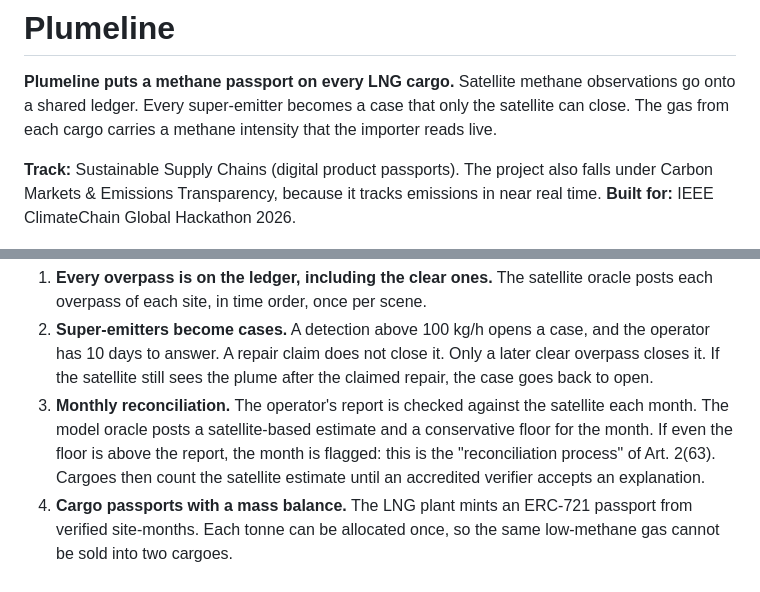
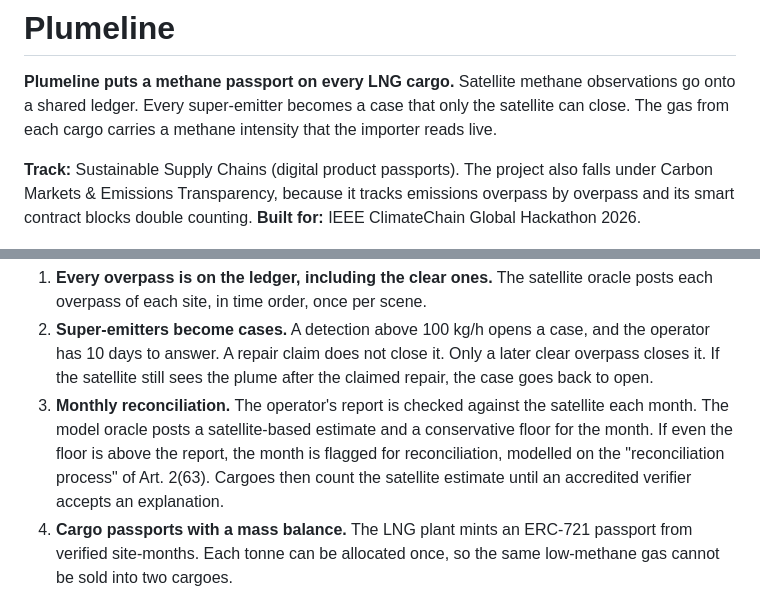
Before and after one commit to leesin1716-byte/plumeline, a Markdown page: README.md, 2 parts joined by grey strips. Drawn GitHub-style.

Commit message:
README: describe the reconciliation flag and track fit without overclaiming
Co-Authored-By: Claude Opus 5.5 <noreply@anthropic.com>
Claude-Session: https://claude.ai/code/session_0158DALPPyb37Y6hkk8RknM5

```diff
--- a/README.md
+++ b/README.md
@@ -3,7 +3,7 @@
 
 **Plumeline puts a methane passport on every LNG cargo.** Satellite methane observations go onto a shared ledger. Every super-emitter becomes a case that only the satellite can close. The gas from each cargo carries a methane intensity that the importer reads live.
 
-**Track:** Sustainable Supply Chains (digital product passports). The project also falls under Carbon Markets & Emissions Transparency, because it tracks emissions in near real time.
+**Track:** Sustainable Supply Chains (digital product passports). The project also falls under Carbon Markets & Emissions Transparency, because it tracks emissions overpass by overpass and its smart contract blocks double counting.
 **Built for:** IEEE ClimateChain Global Hackathon 2026.
 
 ![Plumeline demo: basin view, super-emitter cases, monthly reconciliation and the cargo passport](docs/screenshot.png)
@@ -30,7 +30,7 @@ flowchart LR
 
 1. **Every overpass is on the ledger, including the clear ones.** The satellite oracle posts each overpass of each site, in time order, once per scene.
 2. **Super-emitters become cases.** A detection above 100 kg/h opens a case, and the operator has 10 days to answer. A repair claim does not close it. Only a later clear overpass closes it. If the satellite still sees the plume after the claimed repair, the case goes back to open.
-3. **Monthly reconciliation.** The operator's report is checked against the satellite each month. The model oracle posts a satellite-based estimate and a conservative floor for the month. If even the floor is above the report, the month is flagged: this is the "reconciliation process" of Art. 2(63). Cargoes then count the satellite estimate until an accredited verifier accepts an explanation.
+3. **Monthly reconciliation.** The operator's report is checked against the satellite each month. The model oracle posts a satellite-based estimate and a conservative floor for the month. If even the floor is above the report, the month is flagged for reconciliation, modelled on the "reconciliation process" of Art. 2(63). Cargoes then count the satellite estimate until an accredited verifier accepts an explanation.
 4. **Cargo passports with a mass balance.** The LNG plant mints an ERC-721 passport from verified site-months. Each tonne can be allocated once, so the same low-methane gas cannot be sold into two cargoes.
 5. **The passport is live.** Carbon Mapper publishes scenes about 30 days after capture. `cargoMethane()` recomputes the intensity from the current state, so evidence that arrives after loading still reaches the importer. The value at loading is kept beside it.
 
```
